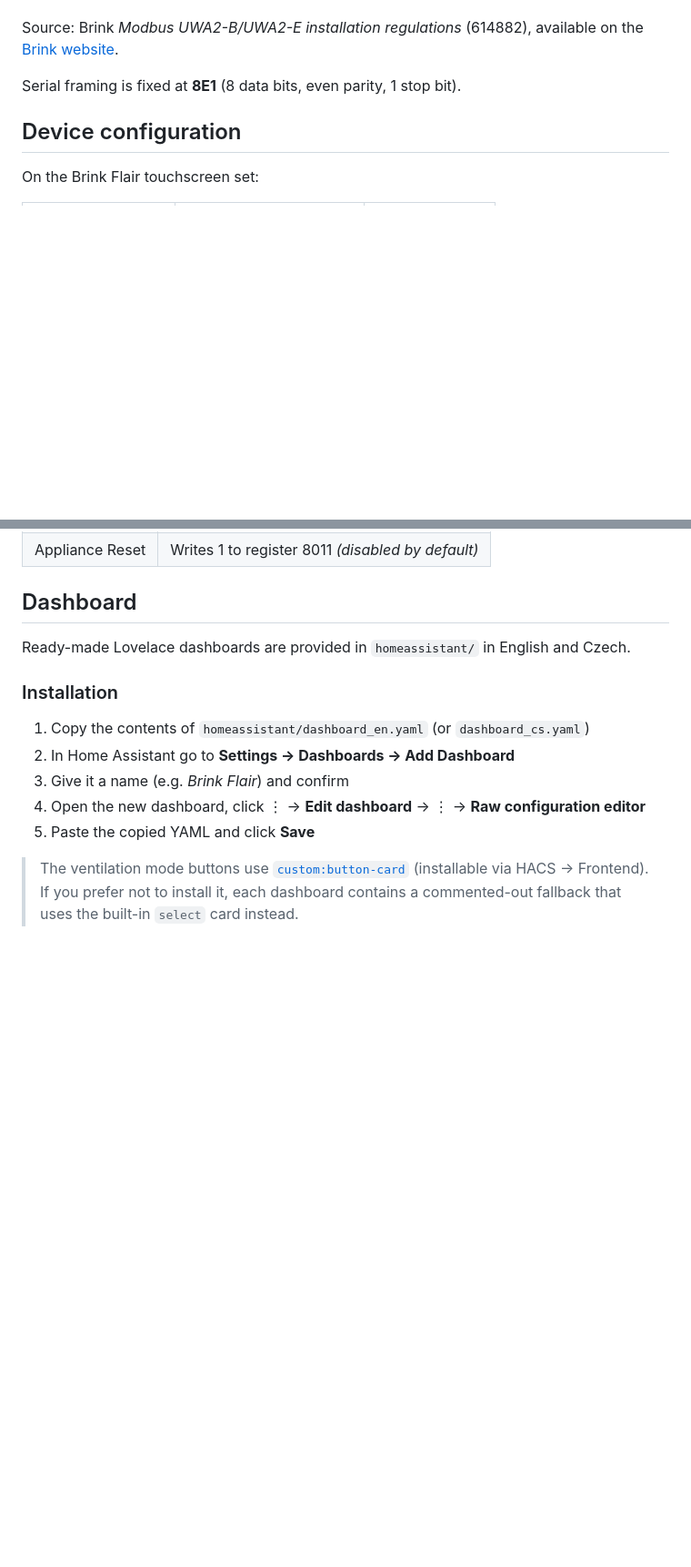
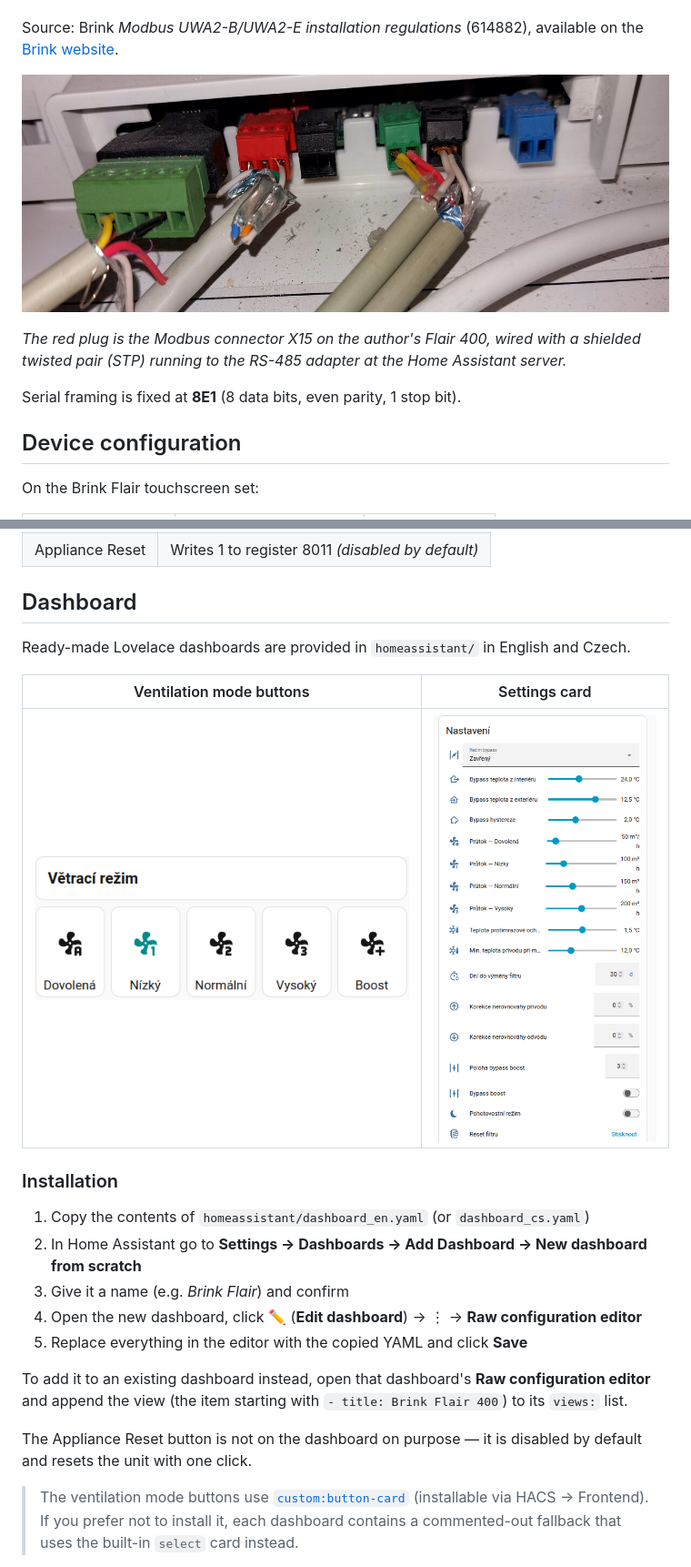
Before and after one commit to Barracuda1984/ha-brink-flair, a Markdown page: README.md, 2 parts joined by grey strips. Shown at 91% size. GitHub-like rendering; pictures changed too: docs/images/settings.png (added), docs/images/ventilation-modes.png (added), docs/images/wiring-modbus.jpg (added); blank space fills up the shorter version.

Commit message:
docs: add wiring and display photos, dashboard screenshots
Co-Authored-By: Claude Opus 5.5 <noreply@anthropic.com>
Signed-off-by: Zdeněk Švachula <svachula.z@centrum.cz>

```diff
--- a/README.md
+++ b/README.md
@@ -66,11 +66,9 @@ Tested environment: Home Assistant OS 18.4, Core 2026.11.2, Supervisor 2026.11.0
 
 Source: Brink *Modbus UWA2-B/UWA2-E installation regulations* (614882), available on the [Brink website](https://www.brinkclimatesystems.com).
 
-<!-- TODO: wiring photos
-| Connector X15 on UWA2-B | Adapter wiring |
-|---|---|
-| ![X15](docs/images/wiring-x15.jpg) | ![Adapter](docs/images/wiring-adapter.jpg) |
--->
+![Modbus connector on the UWA2-B board](docs/images/wiring-modbus.jpg)
+
+*The red plug is the Modbus connector X15 on the author's Flair 400, wired with a shielded twisted pair (STP) running to the RS-485 adapter at the Home Assistant server.*
 
 Serial framing is fixed at **8E1** (8 data bits, even parity, 1 stop bit).
 
@@ -200,13 +200,21 @@ Flow presets must stay in ascending order (holiday ≤ low ≤ normal ≤ high),
 
 Ready-made Lovelace dashboards are provided in `homeassistant/` in English and Czech.
 
+| Ventilation mode buttons | Settings card |
+|---|---|
+| ![Ventilation mode buttons](docs/images/ventilation-modes.png) | ![Settings card](docs/images/settings.png) |
+
 ### Installation
 
 1. Copy the contents of `homeassistant/dashboard_en.yaml` (or `dashboard_cs.yaml`)
-2. In Home Assistant go to **Settings → Dashboards → Add Dashboard**
+2. In Home Assistant go to **Settings → Dashboards → Add Dashboard → New dashboard from scratch**
 3. Give it a name (e.g. *Brink Flair*) and confirm
-4. Open the new dashboard, click ⋮ → **Edit dashboard** → ⋮ → **Raw configuration editor**
-5. Paste the copied YAML and click **Save**
+4. Open the new dashboard, click ✏️ (**Edit dashboard**) → ⋮ → **Raw configuration editor**
+5. Replace everything in the editor with the copied YAML and click **Save**
+
+To add it to an existing dashboard instead, open that dashboard's **Raw configuration editor** and append the view (the item starting with `- title: Brink Flair 400`) to its `views:` list.
+
+The Appliance Reset button is not on the dashboard on purpose — it is disabled by default and resets the unit with one click.
 
 > The ventilation mode buttons use [`custom:button-card`](https://github.com/custom-cards/button-card) (installable via HACS → Frontend). If you prefer not to install it, each dashboard contains a commented-out fallback that uses the built-in `select` card instead.
 
```
Also changed, not shown: other parts of README.md (+2 -0 lines), CHANGELOG.md (+3 -0 lines), docs/images/display-modbus-menu.jpg (added).
